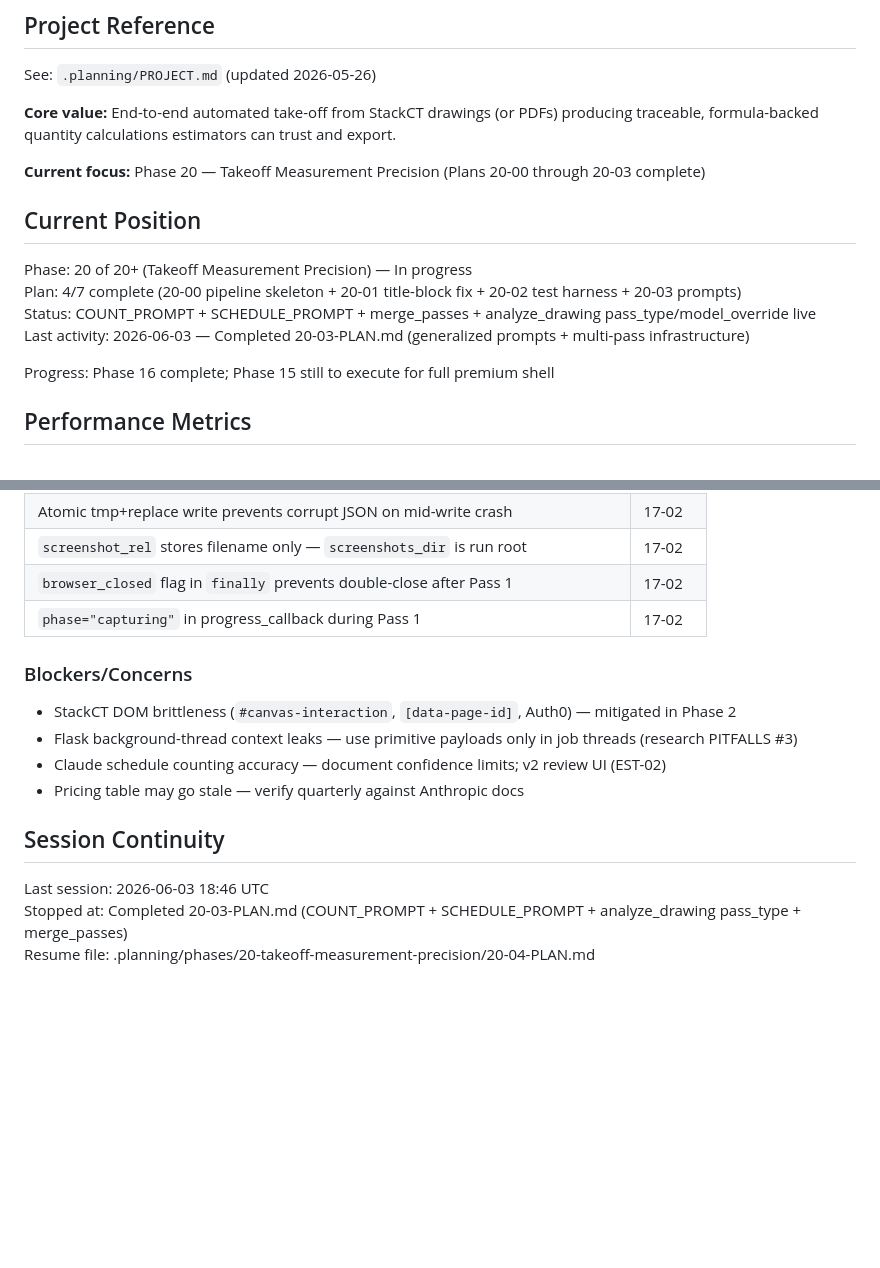
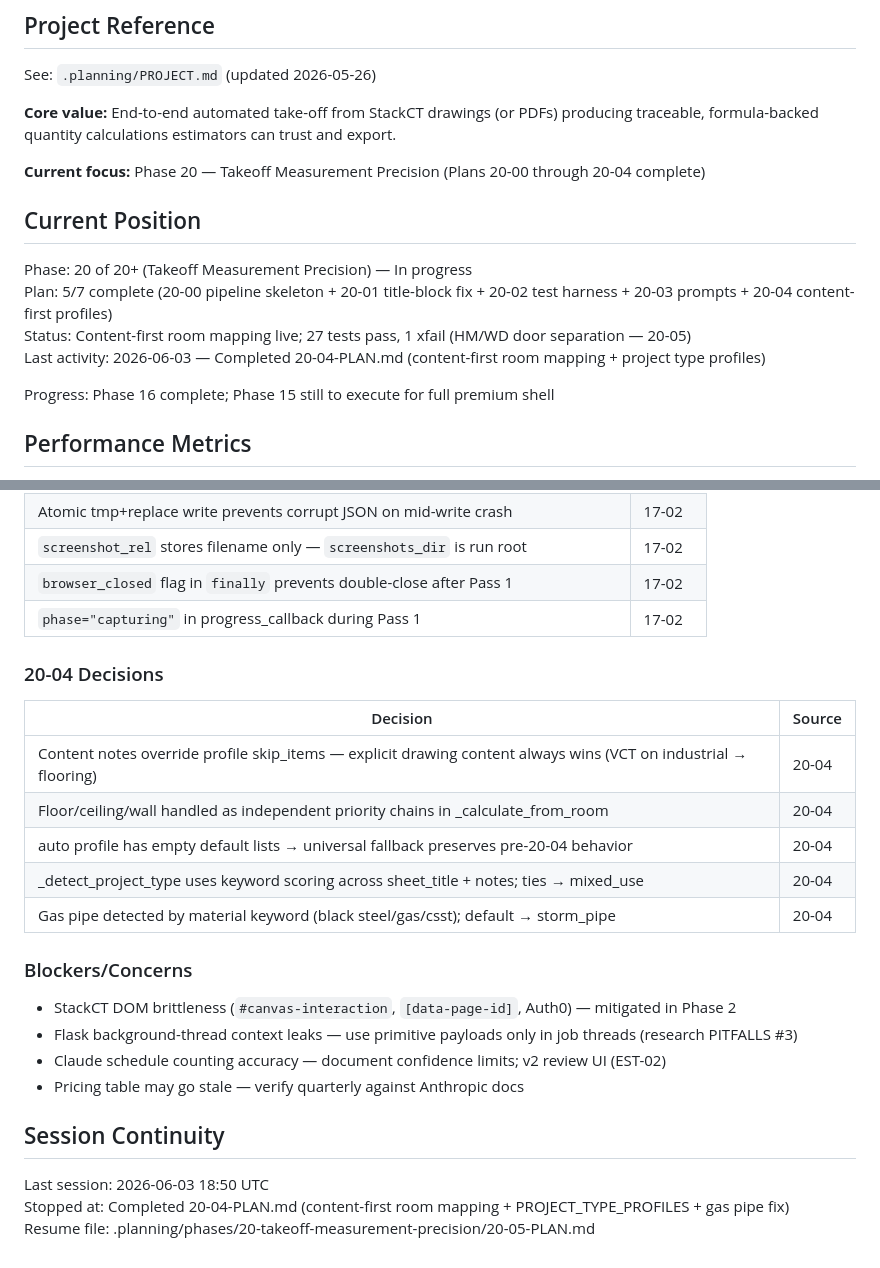
Before and after one commit to Zaman152/Bobby-Tailor-Automation-2.0, a Markdown page: .planning/STATE.md, 2 parts joined by grey strips. Rendered like a GitHub page; blank space fills up the shorter version.

Commit message:
docs(20-04): complete content-first room mapping + project type profiles plan
Tasks completed: 2/2
- Task 1: ESTIMATION_TABLES (8 new items) + PROJECT_TYPE_PROFILES (8 types) + MATERIAL_NOTE_MAP
- Task 2: Content-first _calculate_from_room + _detect_project_type + gas pipe detection

Test result: 27 passed, 1 xfailed (was 23 passed, 3 xfailed before plan)
RC-2 fixed: industrial sealed-concrete room no longer produces Flooring
RC-4 fixed: gas pipe_runs produce Gas Piping (not Storm Pipe) in takeoff

SUMMARY: .planning/phases/20-takeoff-measurement-precision/20-04-SUMMARY.md

```diff
--- a/.planning/STATE.md
+++ b/.planning/STATE.md
@@ -6,14 +6,14 @@ See: `.planning/PROJECT.md` (updated 2026-05-26)
 
 **Core value:** End-to-end automated take-off from StackCT drawings (or PDFs) producing traceable, formula-backed quantity calculations estimators can trust and export.
 
-**Current focus:** Phase 20 — Takeoff Measurement Precision (Plans 20-00 through 20-03 complete)
+**Current focus:** Phase 20 — Takeoff Measurement Precision (Plans 20-00 through 20-04 complete)
 
 ## Current Position
 
 Phase: 20 of 20+ (Takeoff Measurement Precision) — In progress
-Plan: 4/7 complete (20-00 pipeline skeleton + 20-01 title-block fix + 20-02 test harness + 20-03 prompts)
-Status: COUNT_PROMPT + SCHEDULE_PROMPT + merge_passes + analyze_drawing pass_type/model_override live
-Last activity: 2026-06-03 — Completed 20-03-PLAN.md (generalized prompts + multi-pass infrastructure)
+Plan: 5/7 complete (20-00 pipeline skeleton + 20-01 title-block fix + 20-02 test harness + 20-03 prompts + 20-04 content-first profiles)
+Status: Content-first room mapping live; 27 tests pass, 1 xfail (HM/WD door separation — 20-05)
+Last activity: 2026-06-03 — Completed 20-04-PLAN.md (content-first room mapping + project type profiles)
 
 Progress: Phase 16 complete; Phase 15 still to execute for full premium shell
 
@@ -171,6 +171,16 @@ None yet.
 | `browser_closed` flag in `finally` prevents double-close after Pass 1 | 17-02 |
 | `phase="capturing"` in progress_callback during Pass 1 | 17-02 |
 
+### 20-04 Decisions
+
+| Decision | Source |
+|----------|--------|
+| Content notes override profile skip_items — explicit drawing content always wins (VCT on industrial → flooring) | 20-04 |
+| Floor/ceiling/wall handled as independent priority chains in _calculate_from_room | 20-04 |
+| auto profile has empty default lists → universal fallback preserves pre-20-04 behavior | 20-04 |
+| _detect_project_type uses keyword scoring across sheet_title + notes; ties → mixed_use | 20-04 |
+| Gas pipe detected by material keyword (black steel/gas/csst); default → storm_pipe | 20-04 |
+
 ### Blockers/Concerns
 
 - StackCT DOM brittleness (`#canvas-interaction`, `[data-page-id]`, Auth0) — mitigated in Phase 2
@@ -180,6 +190,6 @@ None yet.
 
 ## Session Continuity
 
-Last session: 2026-06-03 18:46 UTC
-Stopped at: Completed 20-03-PLAN.md (COUNT_PROMPT + SCHEDULE_PROMPT + analyze_drawing pass_type + merge_passes)
-Resume file: .planning/phases/20-takeoff-measurement-precision/20-04-PLAN.md
+Last session: 2026-06-03 18:50 UTC
+Stopped at: Completed 20-04-PLAN.md (content-first room mapping + PROJECT_TYPE_PROFILES + gas pipe fix)
+Resume file: .planning/phases/20-takeoff-measurement-precision/20-05-PLAN.md
```
Also changed, not shown: 1 other file.
